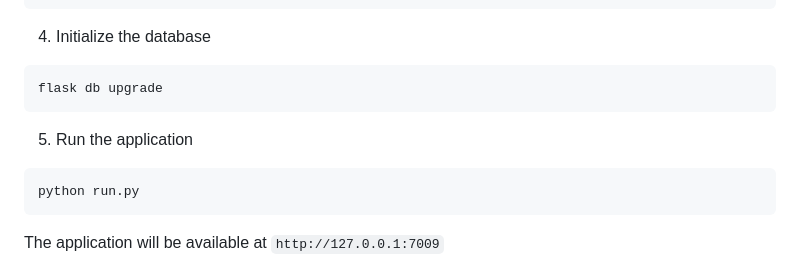
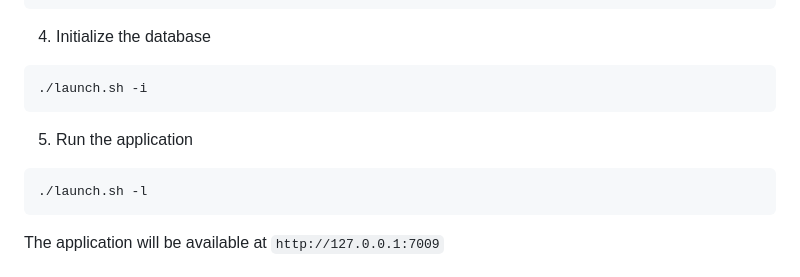
Before and after one commit to ecrou-exact/Vuesentials, a Markdown page: README.md, the part around the change. Rendered like a GitHub page.

Commit message:
chg: [readme]

````diff
--- a/README.md
+++ b/README.md
@@ -87,13 +87,13 @@ pip install -r requirements.txt
 4. Initialize the database
 
 ```bash
-flask db upgrade
+./launch.sh -i
 ```
 
 5. Run the application
 
 ```bash
-python run.py
+./launch.sh -l
 ```
 
 The application will be available at `http://127.0.0.1:7009`
````
